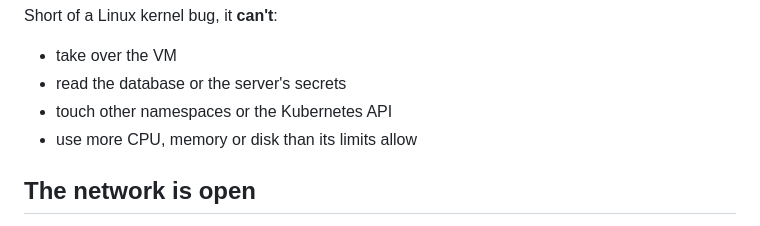
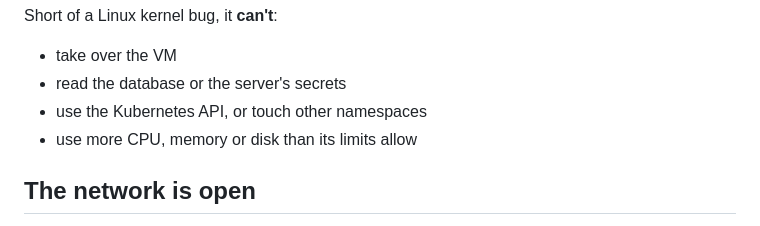
Before and after one commit to N3bby/omnigent, a Markdown page: docs/THREAT_MODEL.md, the part around the change. Rendered like a GitHub page.

Commit message:
Clarify that runners can reach but not use the Kubernetes API
Co-Authored-By: Claude Opus 5.5 <noreply@anthropic.com>

```diff
--- a/docs/THREAT_MODEL.md
+++ b/docs/THREAT_MODEL.md
@@ -23,7 +23,7 @@ Short of a Linux kernel bug, it **can't**:
 
 - take over the VM
 - read the database or the server's secrets
-- touch other namespaces or the Kubernetes API
+- use the Kubernetes API, or touch other namespaces
 - use more CPU, memory or disk than its limits allow
 
 ## The network is open
```
